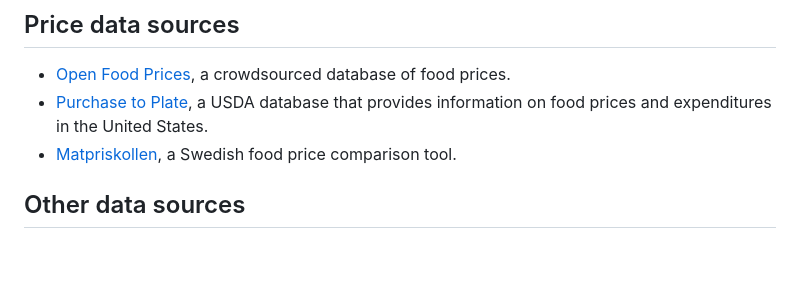
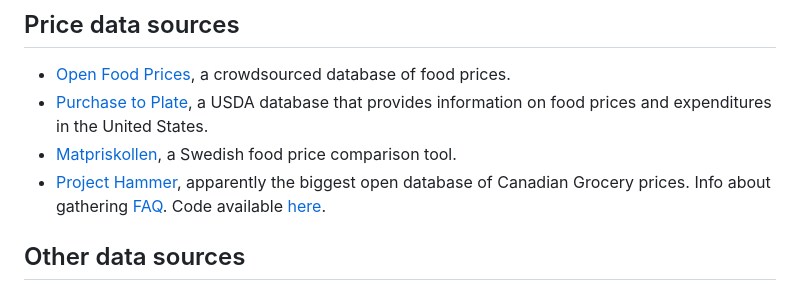
Before and after one commit to albertaillet/diet-optimization, a Markdown page: REFERENCES.md, the part around one of its changes. Rendered like a GitHub page; blank space fills up the shorter version.

Commit message:
added a reference

```diff
--- a/REFERENCES.md
+++ b/REFERENCES.md
@@ -216,6 +216,7 @@ Related [xkcd](https://xkcd.com/927/).
 - [Open Food Prices](https://prices.openfoodfacts.org/), a crowdsourced database of food prices.
 - [Purchase to Plate](https://www.ers.usda.gov/data-products/purchase-to-plate/), a USDA database that provides information on food prices and expenditures in the United States.
 - [Matpriskollen](https://matpriskollen.se/), a Swedish food price comparison tool.
+- [Project Hammer](https://jacobfilipp.com/hammer/), apparently the biggest open database of Canadian Grocery prices. Info about gathering [FAQ](https://jacobfilipp.com/hammer/#FAQ). Code available [here](https://github.com/snacsnoc/grocery-app).
 
 ## Other data sources
 
```
Also changed, not shown: other parts of REFERENCES.md (+0 -1 lines).
